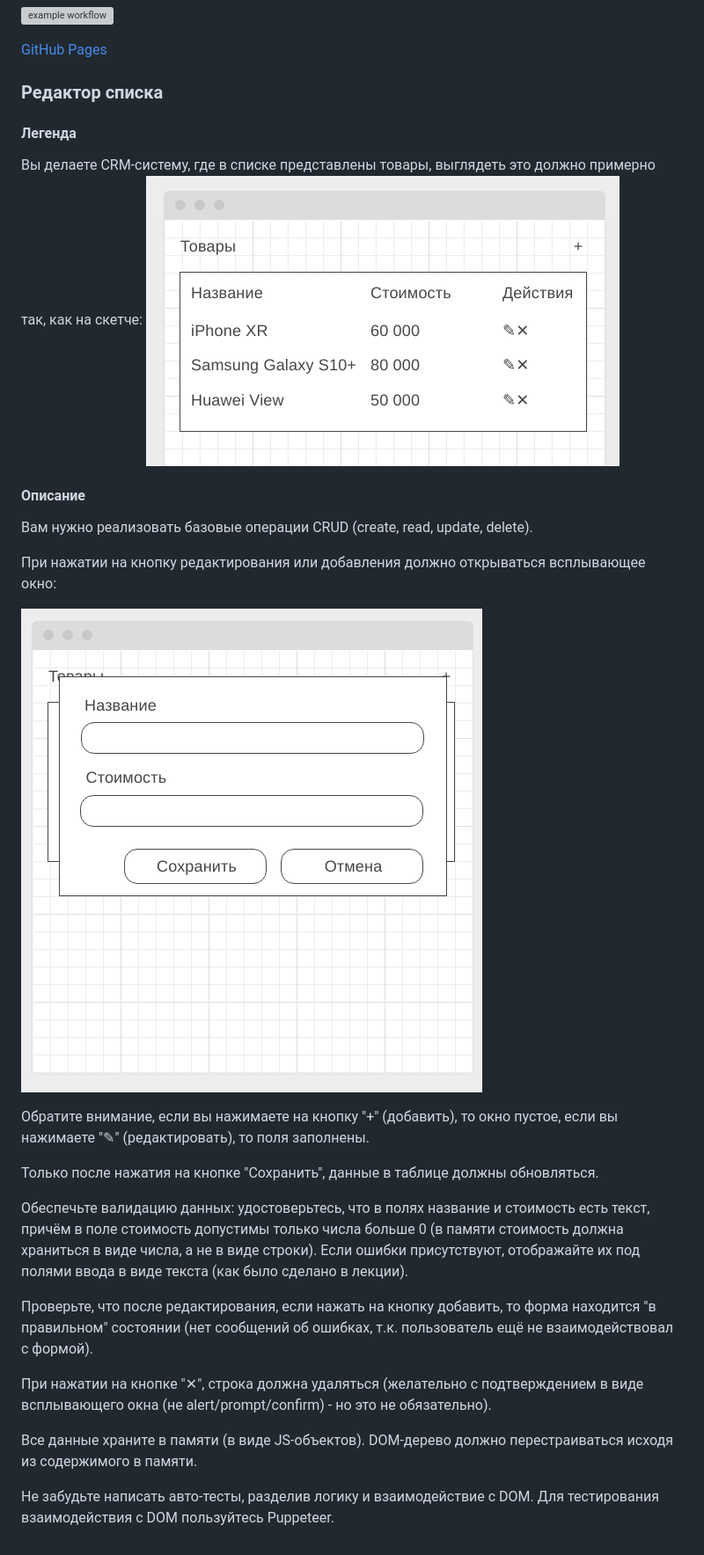
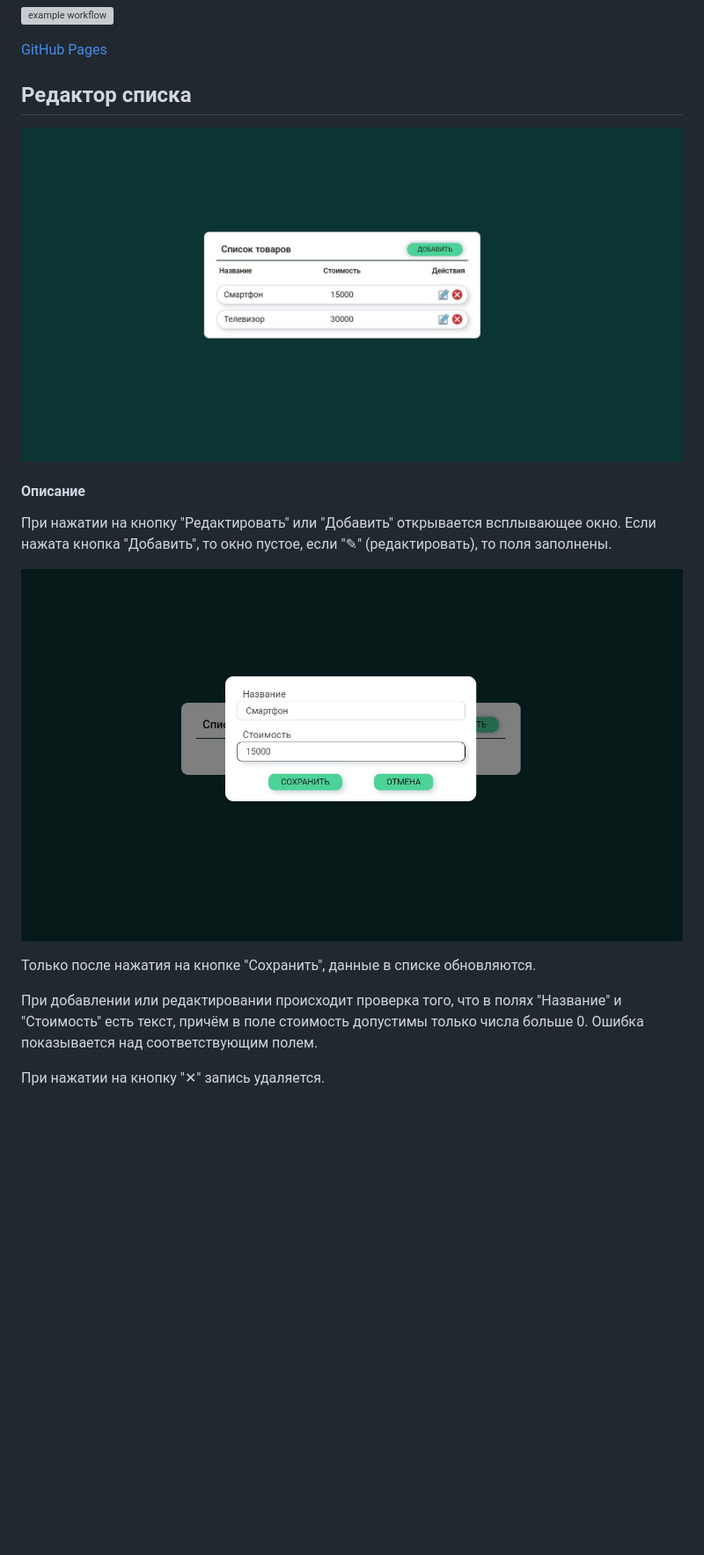
Before and after one commit to lekseff/AHJ_5-2, a Markdown page: README.md, the part around the change. Shown: that part at 88% size. GitHub-like rendering; pictures changed too: pic/modal.jpg (added), pic/screen.jpg (added); blank space fills up the shorter version; grey boxes are pictures that could not be loaded.

```diff
--- a/README.md
+++ b/README.md
@@ -6,31 +6,20 @@
 
 [GitHub Pages](https://lekseff.github.io/AHJ_5-2/)
 
-### Редактор списка
+## Редактор списка
 
-#### Легенда
-
-Вы делаете CRM-систему, где в списке представлены товары, выглядеть это должно примерно так, как на скетче:
-![](./pic/list.png)
+![](./pic/screen.jpg)
 
 #### Описание
 
-Вам нужно реализовать базовые операции CRUD (create, read, update, delete).
+При нажатии на кнопку "Редактировать" или "Добавить" открывается всплывающее окно. Если нажата кнопка "Добавить", то окно пустое, если "✎" (редактировать), то поля заполнены.
 
-При нажатии на кнопку редактирования или добавления должно открываться всплывающее окно:
+![](./pic/modal.jpg)
 
-![](./pic/list-2.png)
 
-Обратите внимание, если вы нажимаете на кнопку "+" (добавить), то окно пустое, если вы нажимаете "✎" (редактировать), то поля заполнены.
 
-Только после нажатия на кнопке "Сохранить", данные в таблице должны обновляться.
+Только после нажатия на кнопке "Сохранить", данные в списке обновляются.
 
-Обеспечьте валидацию данных: удостоверьтесь, что в полях название и стоимость есть текст, причём в поле стоимость допустимы только числа больше 0 (в памяти стоимость должна храниться в виде числа, а не в виде строки). Если ошибки присутствуют, отображайте их под полями ввода в виде текста (как было сделано в лекции).
+При добавлении или редактировании происходит проверка того, что в полях "Название" и "Стоимость" есть текст, причём в поле стоимость допустимы только числа больше 0. Ошибка показывается над соответствующим полем.
 
-Проверьте, что после редактирования, если нажать на кнопку добавить, то форма находится "в правильном" состоянии (нет сообщений об ошибках, т.к. пользователь ещё не взаимодействовал с формой).
-
-При нажатии на кнопке "✕", строка должна удаляться (желательно с подтверждением в виде всплывающего окна (не alert/prompt/confirm) - но это не обязательно).
-
-Все данные храните в памяти (в виде JS-объектов). DOM-дерево должно перестраиваться исходя из содержимого в памяти.
-
-Не забудьте написать авто-тесты, разделив логику и взаимодействие с DOM. Для тестирования взаимодействия с DOM пользуйтесь Puppeteer.
+При нажатии на кнопку "✕" запись удаляется.
```
Also changed, not shown: 1 other file.
